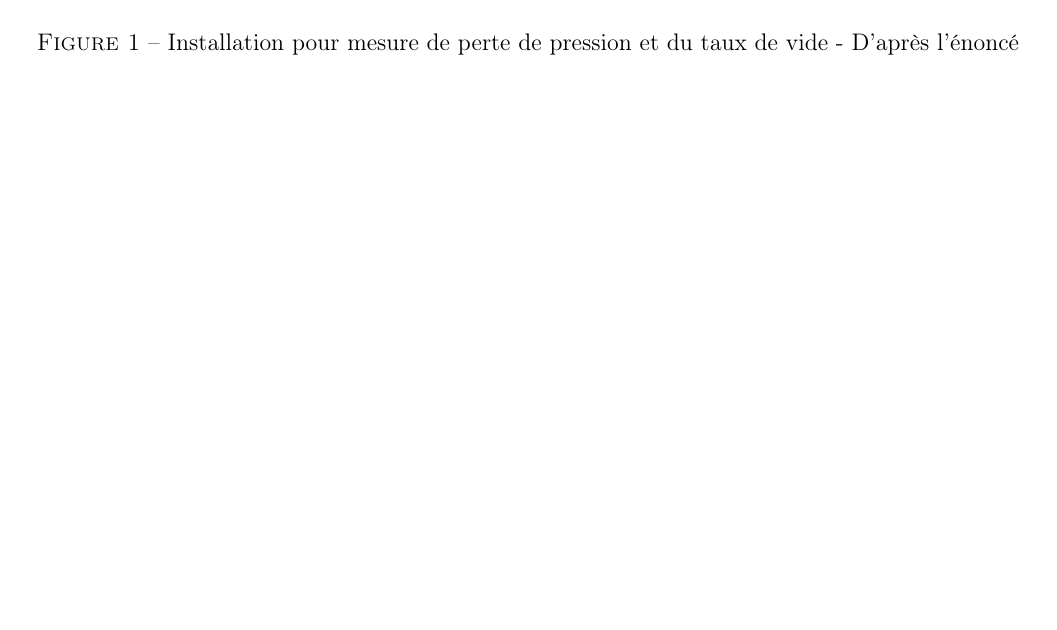
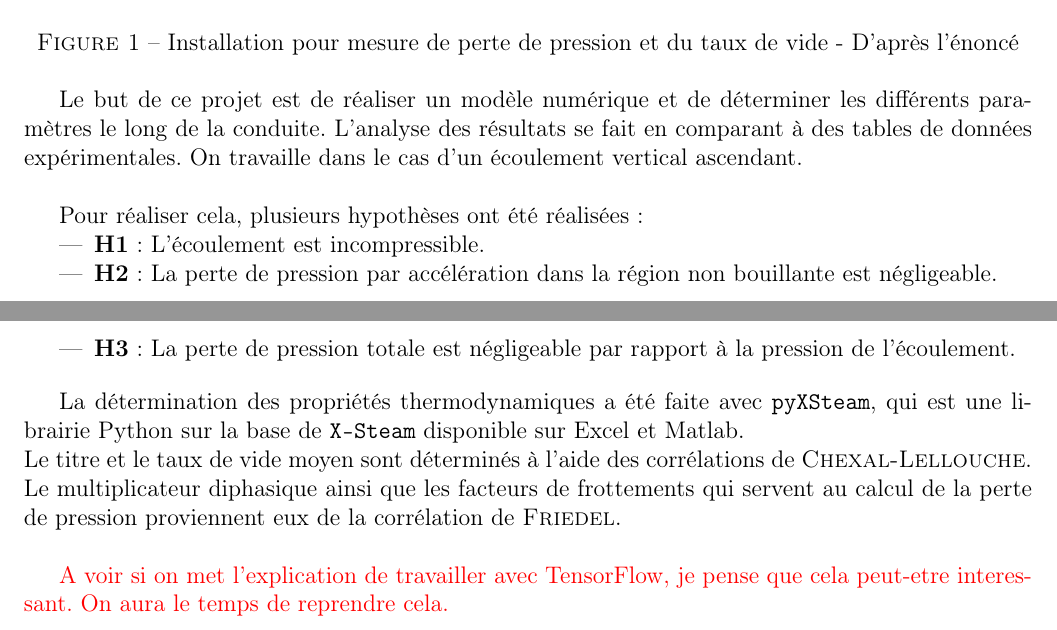
Before and after one commit to GRaynaud/projet_ene6002, a LaTeX document (main.tex, which reads sections/ex1.tex): part of page 2 of 2 before the commit and two parts of pages 2 and 3 of 3 after it, the two joined at a grey line, cut so that both start at the same text, the shorter picture padded with empty space. Compiled offline with pdfLaTeX.

Commit message:
presentation du banc

```diff
--- a/sections/ex1.tex
+++ b/sections/ex1.tex
@@ -8,3 +8,16 @@ Pour ce projet, nous nous intéressons à la perte de pression ainsi qu'au taux
     \caption{Installation pour mesure de perte de pression et du taux de vide - D'après l'énoncé}
     \label{fig:instal}
 \end{figure}
+
+Le but de ce projet est de réaliser un modèle numérique et de déterminer les différents paramètres le long de la conduite. L'analyse des résultats se fait en comparant à des tables de données expérimentales. On travaille dans le cas d'un écoulement vertical ascendant.\\ \par
+Pour réaliser cela, plusieurs hypothèses ont été réalisées :
+\begin{itemize}
+    \item \textbf{H1} : L'écoulement est incompressible.
+    \item \textbf{H2} : La perte de pression par accélération dans la région non bouillante est négligeable.
+    \item \textbf{H3} : La perte de pression totale est négligeable par rapport à la pression de l'écoulement.
+\end{itemize}
+\vspace{12pt}
+\par
+La détermination des propriétés thermodynamiques a été faite avec \texttt{pyXSteam}, qui est une librairie Python sur la base de \texttt{X-Steam} disponible sur Excel et Matlab.\\
+Le titre et le taux de vide moyen sont déterminés à l'aide des corrélations de \textsc{Chexal-Lellouche}. Le multiplicateur diphasique ainsi que les facteurs de frottements qui servent au calcul de la perte de pression proviennent eux de la corrélation de \textsc{Friedel}.\\ \par
+\textcolor{red}{A voir si on met l'explication de travailler avec TensorFlow, je pense que cela peut-etre interessant. On aura le temps de reprendre cela.}
```
